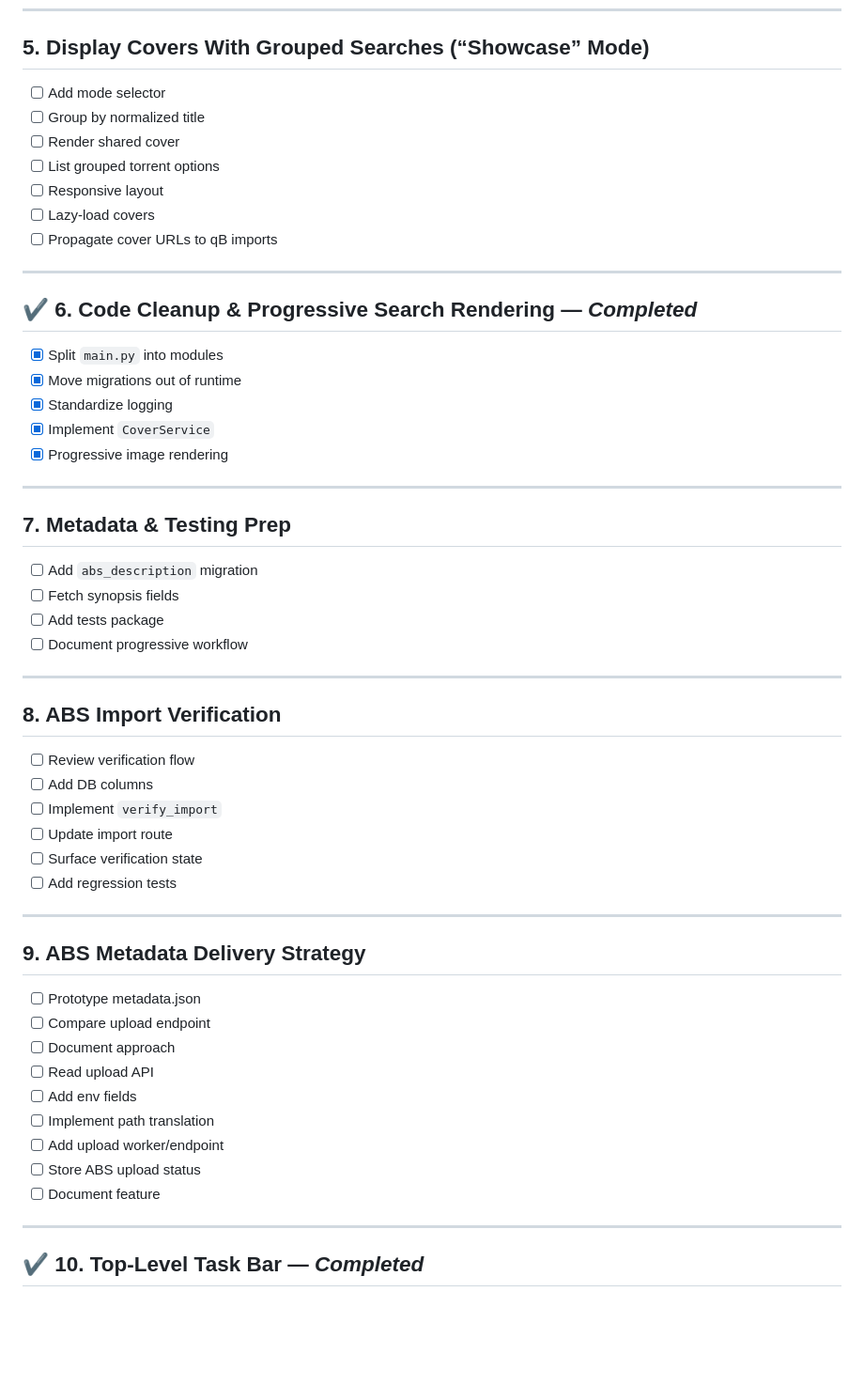
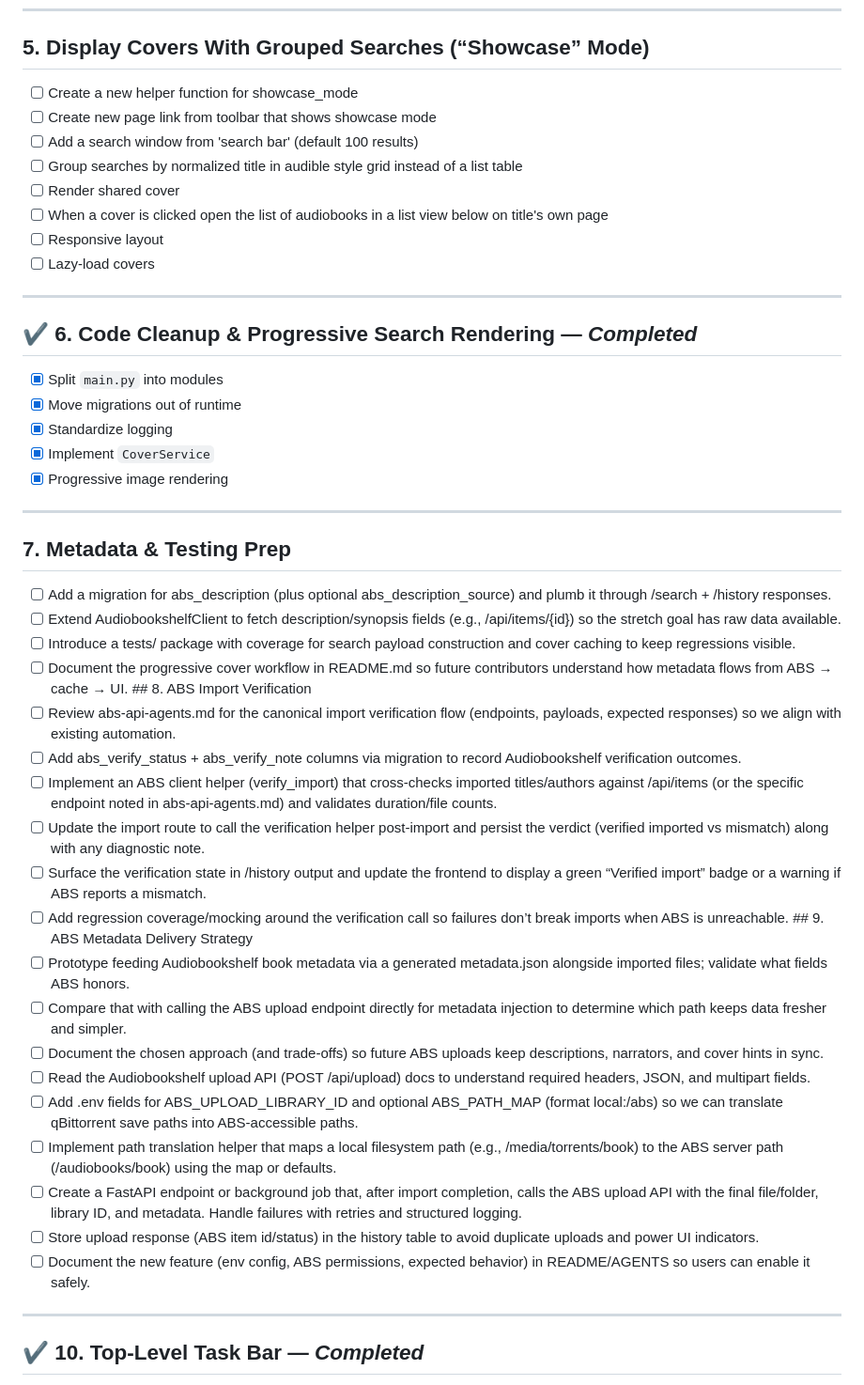
Before and after one commit to raygan/mam-audiofinder, a Markdown page: todo.md, the part around the change. Shown: that part at 94% size. Rendered like a GitHub page; blank space fills up the shorter version.

Commit message:
Expand todo list with showcase mode and metadata tasks
Added new tasks for showcase mode and metadata prep.

```diff
--- a/todo.md
+++ b/todo.md
@@ -58,13 +58,14 @@
 ---
 
 ## 5. Display Covers With Grouped Searches (“Showcase” Mode)
-- [ ] Add mode selector
-- [ ] Group by normalized title
+- [ ] Create a new helper function for showcase_mode
+- [ ] Create new page link from toolbar that shows showcase mode
+- [ ] Add a search window from 'search bar' (default 100 results)
+- [ ] Group searches by normalized title in audible style grid instead of a list table
 - [ ] Render shared cover
-- [ ] List grouped torrent options
+- [ ] When a cover is clicked open the list of audiobooks in a list view below on title's own page
 - [ ] Responsive layout
 - [ ] Lazy-load covers
-- [ ] Propagate cover URLs to qB imports
 
 ---
 
@@ -76,36 +77,26 @@
 - [x] Progressive image rendering
 
 ---
-
 ## 7. Metadata & Testing Prep
-- [ ] Add `abs_description` migration
-- [ ] Fetch synopsis fields
-- [ ] Add tests package
-- [ ] Document progressive workflow
-
----
-
-## 8. ABS Import Verification
-- [ ] Review verification flow
-- [ ] Add DB columns
-- [ ] Implement `verify_import`
-- [ ] Update import route
-- [ ] Surface verification state
-- [ ] Add regression tests
-
----
-
-## 9. ABS Metadata Delivery Strategy
-- [ ] Prototype metadata.json
-- [ ] Compare upload endpoint
-- [ ] Document approach
-- [ ] Read upload API
-- [ ] Add env fields
-- [ ] Implement path translation
-- [ ] Add upload worker/endpoint
-- [ ] Store ABS upload status
-- [ ] Document feature
-
+- [ ] Add a migration for abs_description (plus optional abs_description_source) and plumb it through /search + /history responses.
+- [ ] Extend AudiobookshelfClient to fetch description/synopsis fields (e.g., /api/items/{id}) so the stretch goal has raw data available.
+- [ ] Introduce a tests/ package with coverage for search payload construction and cover caching to keep regressions visible.
+- [ ] Document the progressive cover workflow in README.md so future contributors understand how metadata flows from ABS → cache → UI. ## 8. ABS Import Verification
+- [ ] Review abs-api-agents.md for the canonical import verification flow (endpoints, payloads, expected responses) so we align with existing automation.
+- [ ] Add abs_verify_status + abs_verify_note columns via migration to record Audiobookshelf verification outcomes.
+- [ ] Implement an ABS client helper (verify_import) that cross-checks imported titles/authors against /api/items (or the specific endpoint noted in abs-api-agents.md) and validates duration/file counts.
+- [ ] Update the import route to call the verification helper post-import and persist the verdict (verified imported vs mismatch) along with any diagnostic note.
+- [ ] Surface the verification state in /history output and update the frontend to display a green “Verified import” badge or a warning if ABS reports a mismatch.
+- [ ] Add regression coverage/mocking around the verification call so failures don’t break imports when ABS is unreachable. ## 9. ABS Metadata Delivery Strategy
+- [ ] Prototype feeding Audiobookshelf book metadata via a generated metadata.json alongside imported files; validate what fields ABS honors.
+- [ ] Compare that with calling the ABS upload endpoint directly for metadata injection to determine which path keeps data fresher and simpler.
+- [ ] Document the chosen approach (and trade-offs) so future ABS uploads keep descriptions, narrators, and cover hints in sync.
+- [ ] Read the Audiobookshelf upload API (POST /api/upload) docs to understand required headers, JSON, and multipart fields.
+- [ ] Add .env fields for ABS_UPLOAD_LIBRARY_ID and optional ABS_PATH_MAP (format local:/abs) so we can translate qBittorrent save paths into ABS-accessible paths.
+- [ ] Implement path translation helper that maps a local filesystem path (e.g., /media/torrents/book) to the ABS server path (/audiobooks/book) using the map or defaults.
+- [ ] Create a FastAPI endpoint or background job that, after import completion, calls the ABS upload API with the final file/folder, library ID, and metadata. Handle failures with retries and structured logging.
+- [ ] Store upload response (ABS item id/status) in the history table to avoid duplicate uploads and power UI indicators.
+- [ ] Document the new feature (env config, ABS permissions, expected behavior) in README/AGENTS so users can enable it safely.
 ---
 
 ## ✔ 10. Top-Level Task Bar — *Completed*
```
